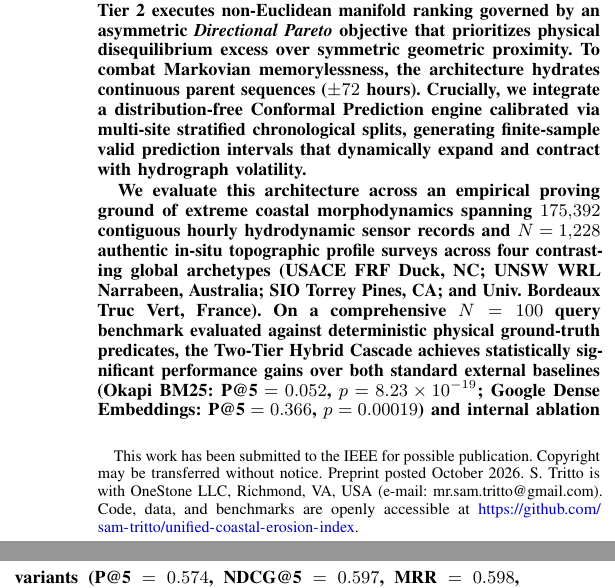
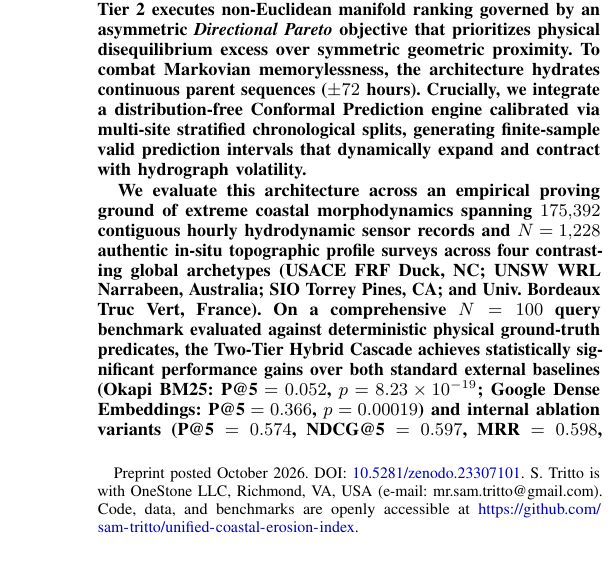
Before and after one commit to sam-tritto/unified-coastal-erosion-index, a LaTeX paper (reports/paper/research_paper.tex): two parts of the columns of page 1 of 16 before the commit and part of one column of page 1 of 16 after it, the two joined at a grey line, cut so that both start at the same text, the shorter picture padded with empty space. Compiled offline with pdfLaTeX.

Commit message:
docs: add Zenodo DOI and citation information for preprint publication

```diff
--- a/reports/paper/research_paper.tex
+++ b/reports/paper/research_paper.tex
@@ -32,9 +32,11 @@
 \title{Physics-RAG: Invariant Latent Manifolds, Conformal Uncertainty Quantification, and Hierarchical Cascade Retrieval for Continuous Physical Systems}
 
 \author{Sam~Tritto%
-\thanks{This work has been submitted to the IEEE for possible publication. Copyright may be transferred without notice. Preprint posted October 2026. S. Tritto is with OneStone LLC, Richmond, VA, USA (e-mail: mr.sam.tritto@gmail.com). Code, data, and benchmarks are openly accessible at \url{https://github.com/sam-tritto/unified-coastal-erosion-index}.}%
+\thanks{Preprint posted October 2026. DOI: \href{https://doi.org/10.5281/zenodo.23307101}{10.5281/zenodo.23307101}. S. Tritto is with OneStone LLC, Richmond, VA, USA (e-mail: mr.sam.tritto@gmail.com). Code, data, and benchmarks are openly accessible at \url{https://github.com/sam-tritto/unified-coastal-erosion-index}.}%
 }
 
+\markboth{Zenodo Preprint --- DOI: 10.5281/zenodo.23307101}%
+{Tritto: Physics-RAG: Invariant Latent Manifolds and Conformal Uncertainty Quantification}
 
 \maketitle
 
```
Also changed, not shown: reports/paper/PREPRINT_SUBMISSION_GUIDE.md (+2 -2 lines), README.md, 2 other files.
